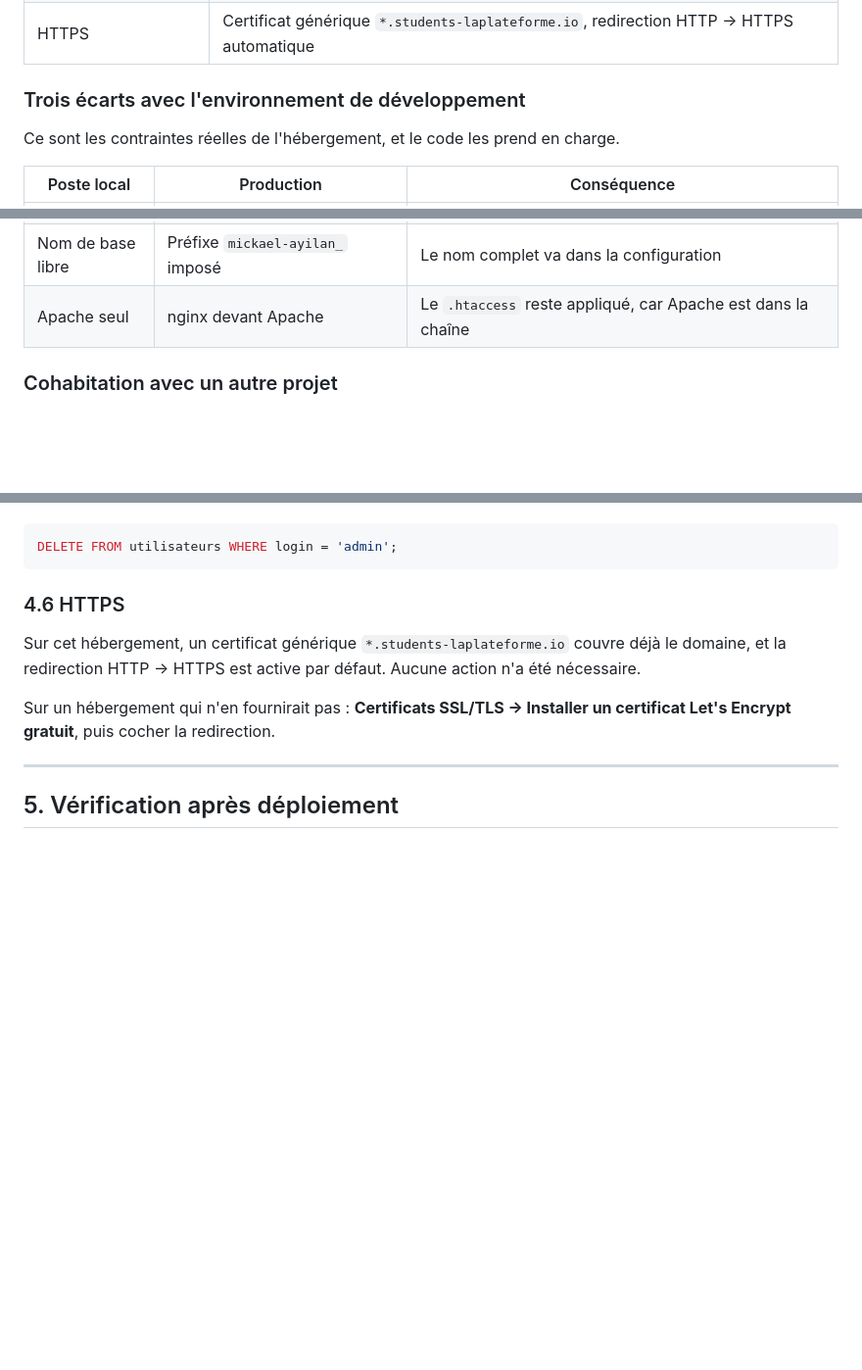
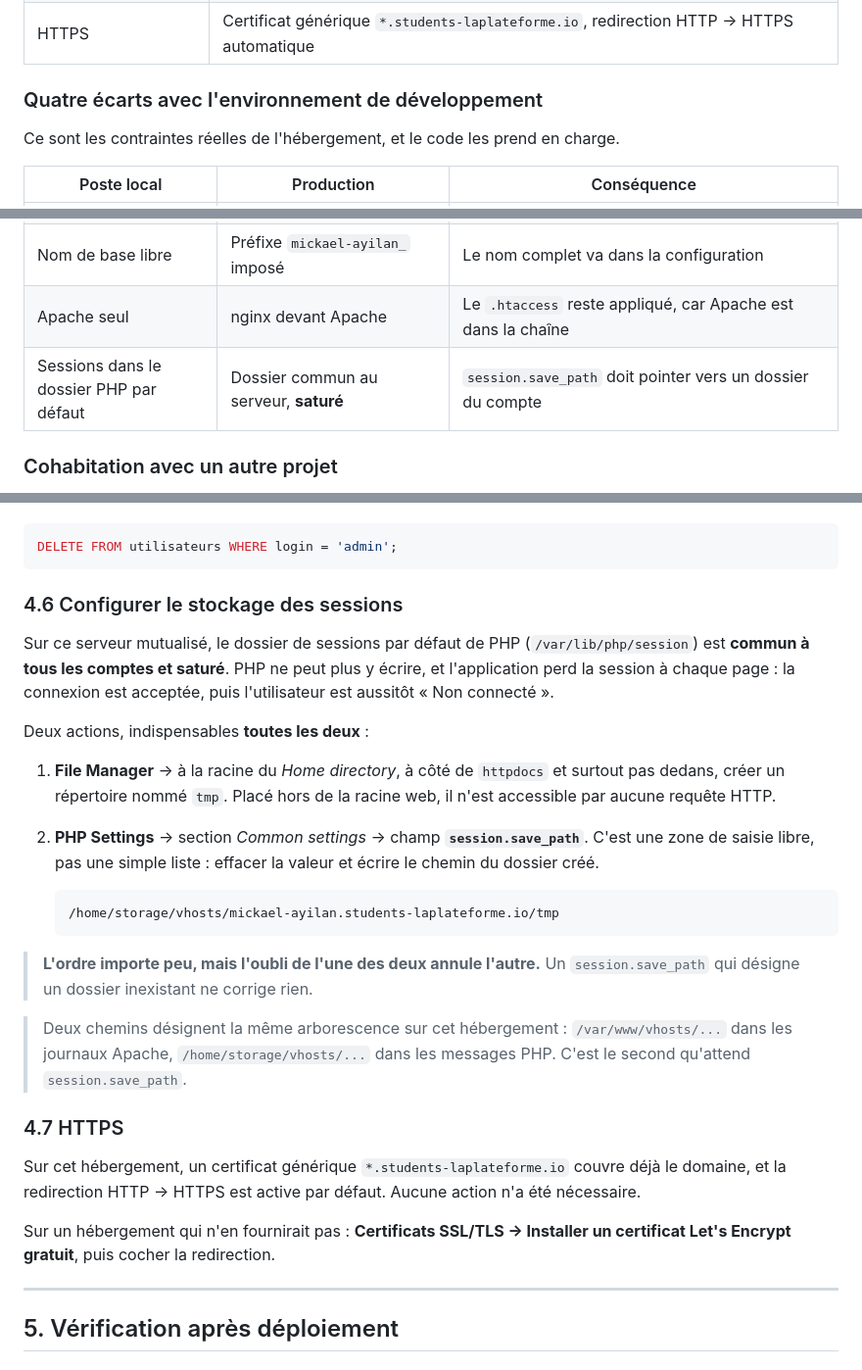
Before and after one commit to Mickael-AY/livreor, a Markdown page: DEPLOIEMENT.md, 3 parts joined by grey strips. Shown at 98% size. Drawn GitHub-style; blank space fills up the shorter version.

````diff
--- a/DEPLOIEMENT.md
+++ b/DEPLOIEMENT.md
@@ -25,7 +25,7 @@ sont celles de l'installation réelle, pas des exemples.
 | Utilisateur | `livreor_user` |
 | HTTPS | Certificat générique `*.students-laplateforme.io`, redirection HTTP → HTTPS automatique |
 
-### Trois écarts avec l'environnement de développement
+### Quatre écarts avec l'environnement de développement
 
 Ce sont les contraintes réelles de l'hébergement, et le code les prend en charge.
 
@@ -35,6 +35,7 @@ Ce sont les contraintes réelles de l'hébergement, et le code les prend en char
 | `root` peut tout faire | `livreor_user` n'a aucun droit `CREATE DATABASE` | Le script SQL ne crée que les tables |
 | Nom de base libre | Préfixe `mickael-ayilan_` imposé | Le nom complet va dans la configuration |
 | Apache seul | nginx devant Apache | Le `.htaccess` reste appliqué, car Apache est dans la chaîne |
+| Sessions dans le dossier PHP par défaut | Dossier commun au serveur, **saturé** | `session.save_path` doit pointer vers un dossier du compte |
 
 ### Cohabitation avec un autre projet
 
@@ -153,7 +154,35 @@ dans le fichier. **Créer d'abord son propre compte depuis le site**, puis :
 DELETE FROM utilisateurs WHERE login = 'admin';
 ```
 
-### 4.6 HTTPS
+### 4.6 Configurer le stockage des sessions
+
+Sur ce serveur mutualisé, le dossier de sessions par défaut de PHP
+(`/var/lib/php/session`) est **commun à tous les comptes et saturé**. PHP ne
+peut plus y écrire, et l'application perd la session à chaque page : la
+connexion est acceptée, puis l'utilisateur est aussitôt « Non connecté ».
+
+Deux actions, indispensables **toutes les deux** :
+
+1. **File Manager** → à la racine du *Home directory*, à côté de `httpdocs` et
+   surtout pas dedans, créer un répertoire nommé `tmp`. Placé hors de la racine
+   web, il n'est accessible par aucune requête HTTP.
+
+2. **PHP Settings** → section *Common settings* → champ **`session.save_path`**.
+   C'est une zone de saisie libre, pas une simple liste : effacer la valeur et
+   écrire le chemin du dossier créé.
+
+   ```
+   /home/storage/vhosts/mickael-ayilan.students-laplateforme.io/tmp
+   ```
+
+> **L'ordre importe peu, mais l'oubli de l'une des deux annule l'autre.**
+> Un `session.save_path` qui désigne un dossier inexistant ne corrige rien.
+
+> Deux chemins désignent la même arborescence sur cet hébergement :
+> `/var/www/vhosts/...` dans les journaux Apache, `/home/storage/vhosts/...`
+> dans les messages PHP. C'est le second qu'attend `session.save_path`.
+
+### 4.7 HTTPS
 
 Sur cet hébergement, un certificat générique `*.students-laplateforme.io`
 couvre déjà le domaine, et la redirection HTTP → HTTPS est active par défaut.
````
Also changed, not shown: other parts of DEPLOIEMENT.md (+63 -0 lines).
